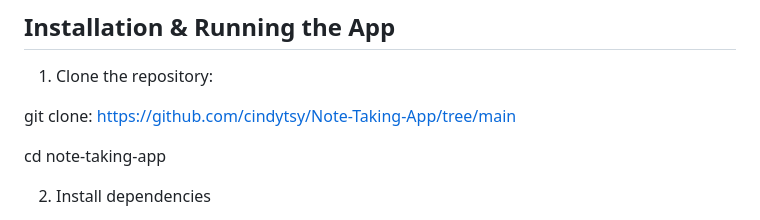
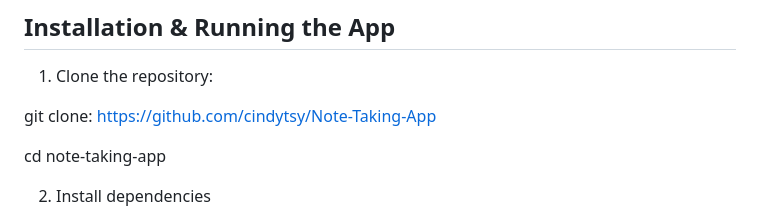
Before and after one commit to cindytsy/Note-Taking-App, a Markdown page: README.md, the part around the change. Rendered like a GitHub page.

```diff
--- a/README.md
+++ b/README.md
@@ -50,7 +50,7 @@ MongoDB
 
 1. Clone the repository:
 
-git clone: https://github.com/cindytsy/Note-Taking-App/tree/main
+git clone: https://github.com/cindytsy/Note-Taking-App
 
 cd note-taking-app
 
```
